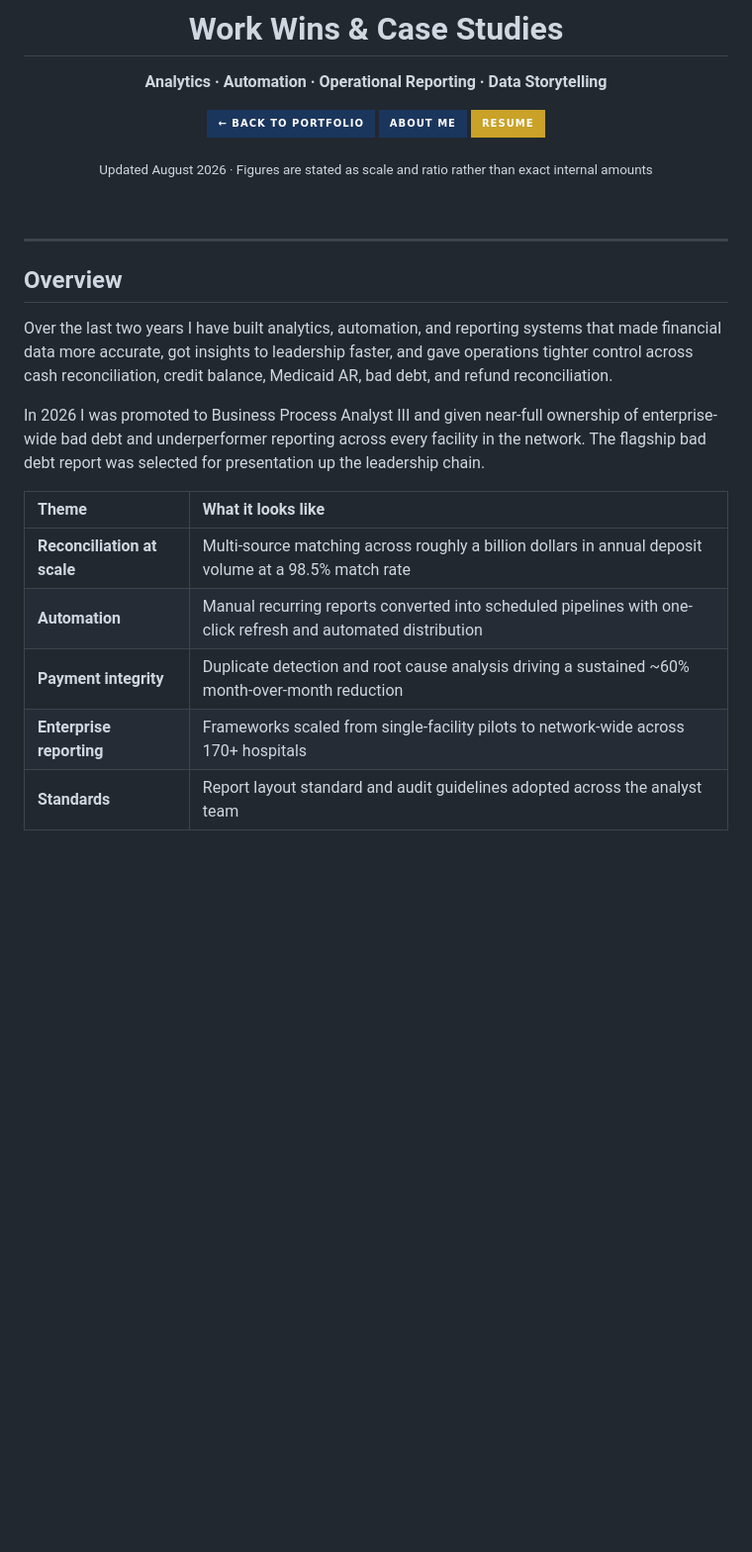
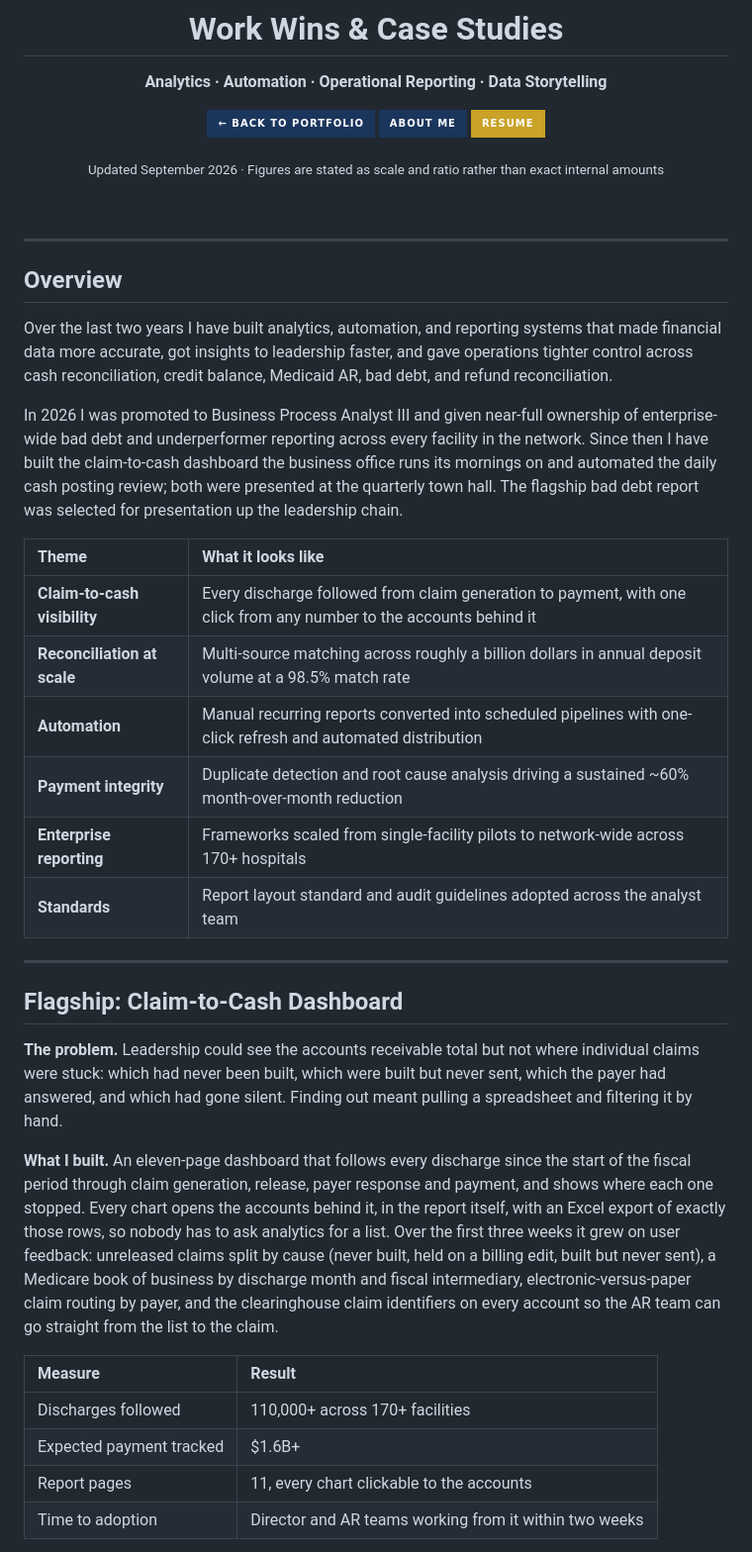
Before and after one commit to danielpatterson1/Daniel-Patterson-portfolio, a Markdown page: Work-wins.md, the part around one of its changes. Shown at 99% size. Rendered like a GitHub page; badges without logos; blank space fills up the shorter version.

```diff
--- a/Work-wins.md
+++ b/Work-wins.md
@@ -8,7 +8,7 @@
 <a href="./About.html"><img src="https://img.shields.io/badge/About_Me-1B365D?style=for-the-badge" alt="About"></a>
 <a href="Daniel_Patterson_Resume.pdf"><img src="https://img.shields.io/badge/Resume-C9A227?style=for-the-badge&logo=readthedocs&logoColor=white" alt="Resume"></a>
 
-<sub>Updated August 2026 · Figures are stated as scale and ratio rather than exact internal amounts</sub>
+<sub>Updated September 2026 · Figures are stated as scale and ratio rather than exact internal amounts</sub>
 
 </div>
 
@@ -20,12 +20,29 @@
 
 Over the last two years I have built analytics, automation, and reporting systems that made financial data more accurate, got insights to leadership faster, and gave operations tighter control across cash reconciliation, credit balance, Medicaid AR, bad debt, and refund reconciliation.
 
-In 2026 I was promoted to Business Process Analyst III and given near-full ownership of enterprise-wide bad debt and underperformer reporting across every facility in the network. The flagship bad debt report was selected for presentation up the leadership chain.
+In 2026 I was promoted to Business Process Analyst III and given near-full ownership of enterprise-wide bad debt and underperformer reporting across every facility in the network. Since then I have built the claim-to-cash dashboard the business office runs its mornings on and automated the daily cash posting review; both were presented at the quarterly town hall. The flagship bad debt report was selected for presentation up the leadership chain.
 
 | Theme | What it looks like |
 |:---|:---|
+| **Claim-to-cash visibility** | Every discharge followed from claim generation to payment, with one click from any number to the accounts behind it |
 | **Reconciliation at scale** | Multi-source matching across roughly a billion dollars in annual deposit volume at a 98.5% match rate |
 | **Automation** | Manual recurring reports converted into scheduled pipelines with one-click refresh and automated distribution |
 | **Payment integrity** | Duplicate detection and root cause analysis driving a sustained ~60% month-over-month reduction |
 | **Enterprise reporting** | Frameworks scaled from single-facility pilots to network-wide across 170+ hospitals |
 | **Standards** | Report layout standard and audit guidelines adopted across the analyst team |
+
+---
+
+## Flagship: Claim-to-Cash Dashboard
+
+**The problem.** Leadership could see the accounts receivable total but not where individual claims were stuck: which had never been built, which were built but never sent, which the payer had answered, and which had gone silent. Finding out meant pulling a spreadsheet and filtering it by hand.
+
+**What I built.** An eleven-page dashboard that follows every discharge since the start of the fiscal period through claim generation, release, payer response and payment, and shows where each one stopped. Every chart opens the accounts behind it, in the report itself, with an Excel export of exactly those rows, so nobody has to ask analytics for a list. Over the first three weeks it grew on user feedback: unreleased claims split by cause (never built, held on a billing edit, built but never sent), a Medicare book of business by discharge month and fiscal intermediary, electronic-versus-paper claim routing by payer, and the clearinghouse claim identifiers on every account so the AR team can go straight from the list to the claim.
+
+| Measure | Result |
+|:---|:---|
+| Discharges followed | 110,000+ across 170+ facilities |
+| Expected payment tracked | $1.6B+ |
+| Report pages | 11, every chart clickable to the accounts |
+| Time to adoption | Director and AR teams working from it within two weeks |
+
```
Also changed, not shown: other parts of Work-wins.md (+22 -0 lines).
